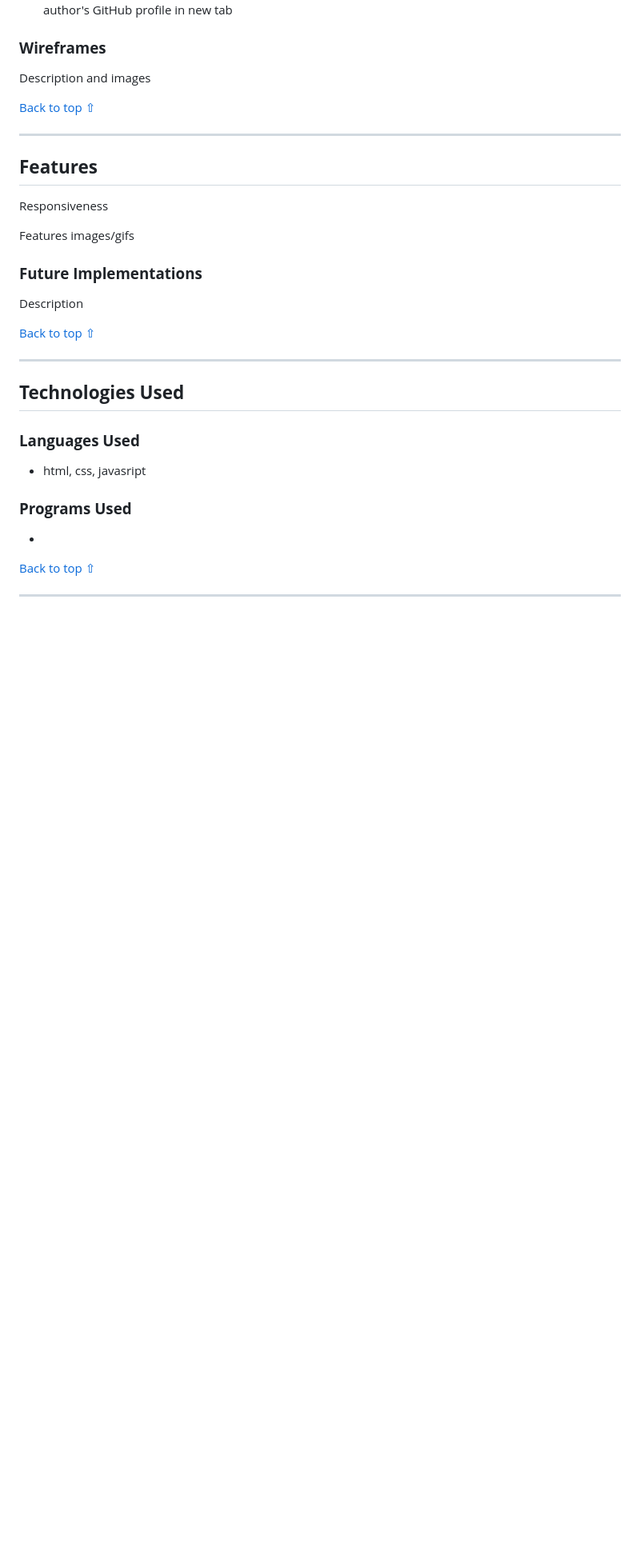
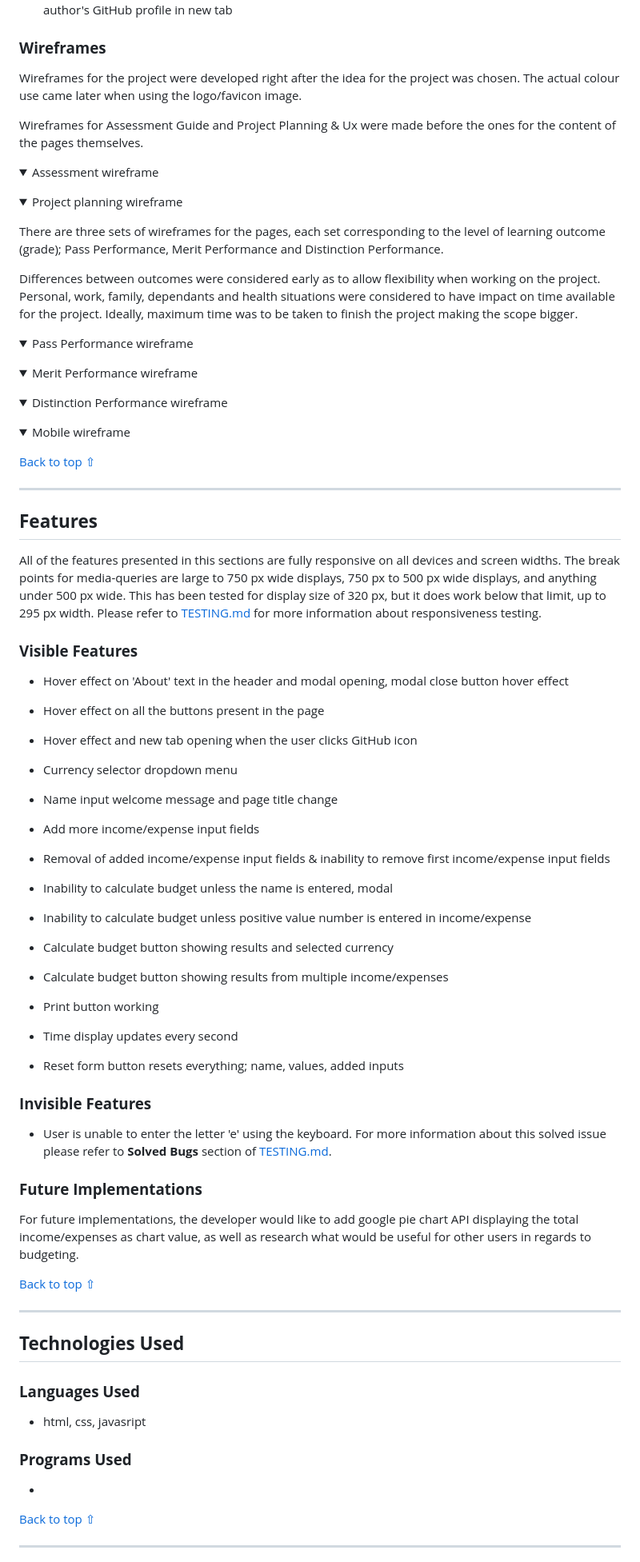
Before and after one commit to Boiann/budget-calculator, a Markdown page: README.md, the part around the change printed below. Shown: that part at 80% size. Rendered like a GitHub page; folded sections open; blank space fills up the shorter version.

Commit message:
Add text to wireframes & features in TESTING.md

```diff
--- a/README.md
+++ b/README.md
@@ -139,7 +141,49 @@ Source credited in the [Credits](#credits) cection of this README.
 
 ### **Wireframes**
 
-Description and images
+Wireframes for the project were developed right after the idea for the project was chosen. The actual colour use came later when using the logo/favicon image.
+
+Wireframes for Assessment Guide and Project Planning & Ux were made before the ones for the content of the pages themselves.
+<details>
+<summary>Assessment wireframe</summary>
+
+<!-- Assessment guide wireframe image -->
+</details>
+
+<details>
+<summary>Project planning wireframe</summary>
+
+<!-- Project planning wireframe image -->
+</details>
+
+There are three sets of wireframes for the pages, each set corresponding to the level of learning outcome (grade); Pass Performance, Merit Performance and Distinction Performance.
+
+Differences between outcomes were considered early as to allow flexibility when working on the project. Personal, work, family, dependants and health situations were considered to have impact on time available for the project.
+Ideally, maximum time was to be taken to finish the project making the scope bigger.
+
+<details>
+<summary>Pass Performance wireframe</summary>
+
+<!-- Pass wireframe image -->
+</details>
+
+<details>
+<summary>Merit Performance wireframe</summary>
+
+<!-- Merit wireframe image -->
+</details>
+
+<details>
+<summary>Distinction Performance wireframe</summary>
+
+<!-- Distinction wireframe image -->
+</details>
+
+<details>
+<summary>Mobile wireframe</summary>
+
+<!-- Mobile device wireframe image -->
+</details>
 
 [Back to top ⇧](#budget-calculator)
 
@@ -147,13 +191,59 @@ Description and images
 
 ## **Features**
 
-Responsiveness
+All of the features presented in this sections are fully responsive on all devices and screen widths.
+The break points for media-queries are large to 750 px wide displays, 750 px to 500 px wide displays, and anything under 500 px wide.
+This has been tested for display size of 320 px, but it does work below that limit, up to 295 px width. Please refer to [TESTING.md](/TESTING.md) for more information about responsiveness testing.
 
-Features images/gifs
+### **Visible Features**
+
+* Hover effect on 'About' text in the header and modal opening, modal close button hover effect
+<!-- image -->
+
+* Hover effect on all the buttons present in the page
+<!-- image -->
+
+* Hover effect and new tab opening when the user clicks GitHub icon
+<!-- image -->
+
+* Currency selector dropdown menu
+<!-- image -->
+
+* Name input welcome message and page title change
+<!-- image -->
+
+* Add more income/expense input fields
+<!-- image -->
+
+* Removal of added income/expense input fields & inability to remove first income/expense input fields
+<!-- image -->
+
+* Inability to calculate budget unless the name is entered, modal
+<!-- image -->
+
+* Inability to calculate budget unless positive value number is entered in income/expense
+<!-- image -->
+
+* Calculate budget button showing results and selected currency
+<!-- image -->
+
+* Calculate budget button showing results from multiple income/expenses
+<!-- image -->
+
+* Print button working
+<!-- image -->
+
+* Time display updates every second
+<!-- image -->
+
+* Reset form button resets everything; name, values, added inputs
+<!-- image -->
+
+### **Invisible Features**
+* User is unable to enter the letter 'e' using the keyboard. For more information about this solved issue please refer to **Solved Bugs** section of [TESTING.md](/TESTING.md).
 
 ### **Future Implementations**
-
-Description
+For future implementations, the developer would like to add google pie chart API displaying the total income/expenses as chart value, as well as research what would be useful for other users in regards to budgeting.
 
 [Back to top ⇧](#budget-calculator)
 
```
Also changed, not shown: other parts of README.md (+2 -0 lines).
